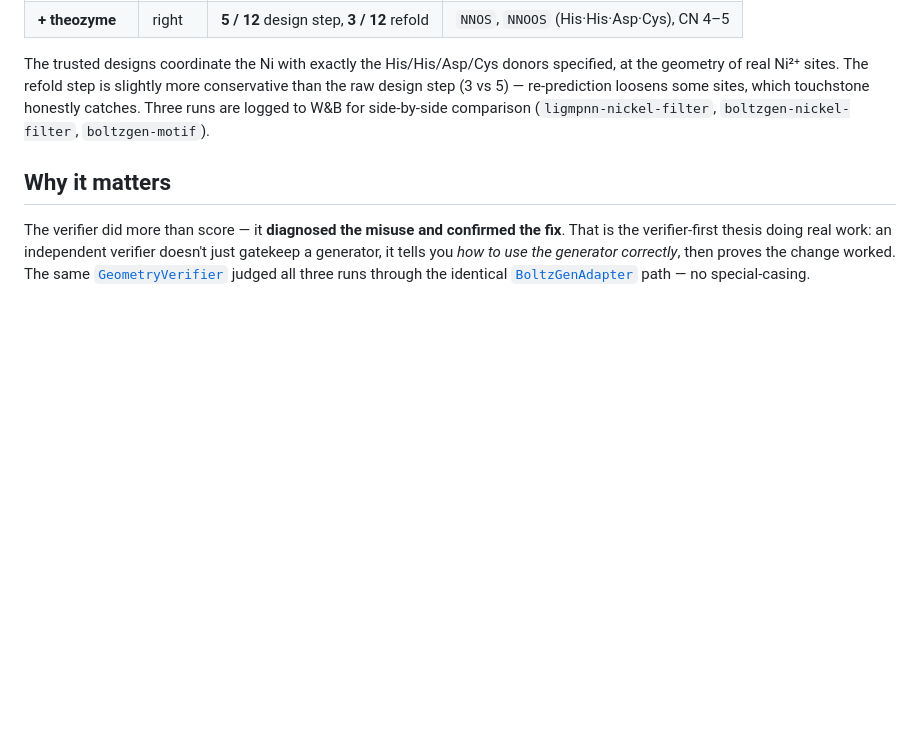
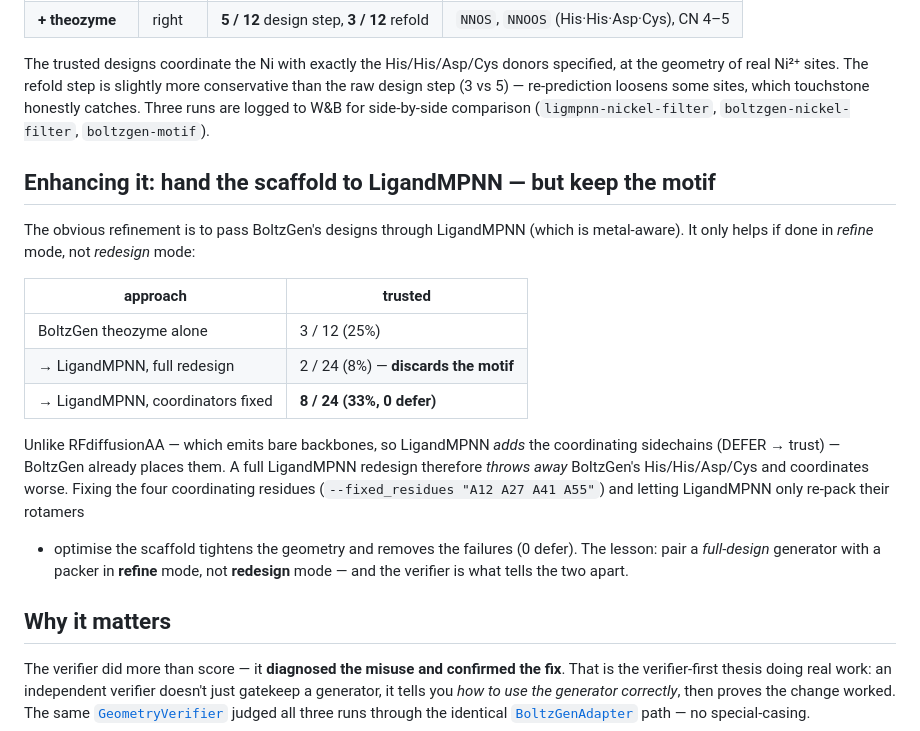
Before and after one commit to charleneleong-ai/ai4science, a Markdown page: touchstone/docs/boltzgen-metal-design.md, the part around the change. GitHub-like rendering; blank space fills up the shorter version.

Commit message:
docs(touchstone): BoltzGen→LigandMPNN combo finding (refine, not redesign: 25%→33%)

```diff
--- a/touchstone/docs/boltzgen-metal-design.md
+++ b/touchstone/docs/boltzgen-metal-design.md
@@ -68,6 +68,25 @@ geometry of real Ni²⁺ sites. The refold step is slightly more conservative th
 (3 vs 5) — re-prediction loosens some sites, which touchstone honestly catches. Three runs are logged
 to W&B for side-by-side comparison (`ligmpnn-nickel-filter`, `boltzgen-nickel-filter`, `boltzgen-motif`).
 
+## Enhancing it: hand the scaffold to LigandMPNN — but keep the motif
+
+The obvious refinement is to pass BoltzGen's designs through LigandMPNN (which is metal-aware).
+It only helps if done in *refine* mode, not *redesign* mode:
+
+| approach | trusted |
+| --- | --- |
+| BoltzGen theozyme alone | 3 / 12 (25%) |
+| → LigandMPNN, full redesign | 2 / 24 (8%) — **discards the motif** |
+| → LigandMPNN, coordinators fixed | **8 / 24 (33%, 0 defer)** |
+
+Unlike RFdiffusionAA — which emits bare backbones, so LigandMPNN *adds* the coordinating
+sidechains (DEFER → trust) — BoltzGen already places them. A full LigandMPNN redesign therefore
+*throws away* BoltzGen's His/His/Asp/Cys and coordinates worse. Fixing the four coordinating
+residues (`--fixed_residues "A12 A27 A41 A55"`) and letting LigandMPNN only re-pack their rotamers
++ optimise the scaffold tightens the geometry and removes the failures (0 defer). The lesson:
+pair a *full-design* generator with a packer in **refine** mode, not **redesign** mode — and the
+verifier is what tells the two apart.
+
 ## Why it matters
 
 The verifier did more than score — it **diagnosed the misuse and confirmed the fix**. That is the
```
